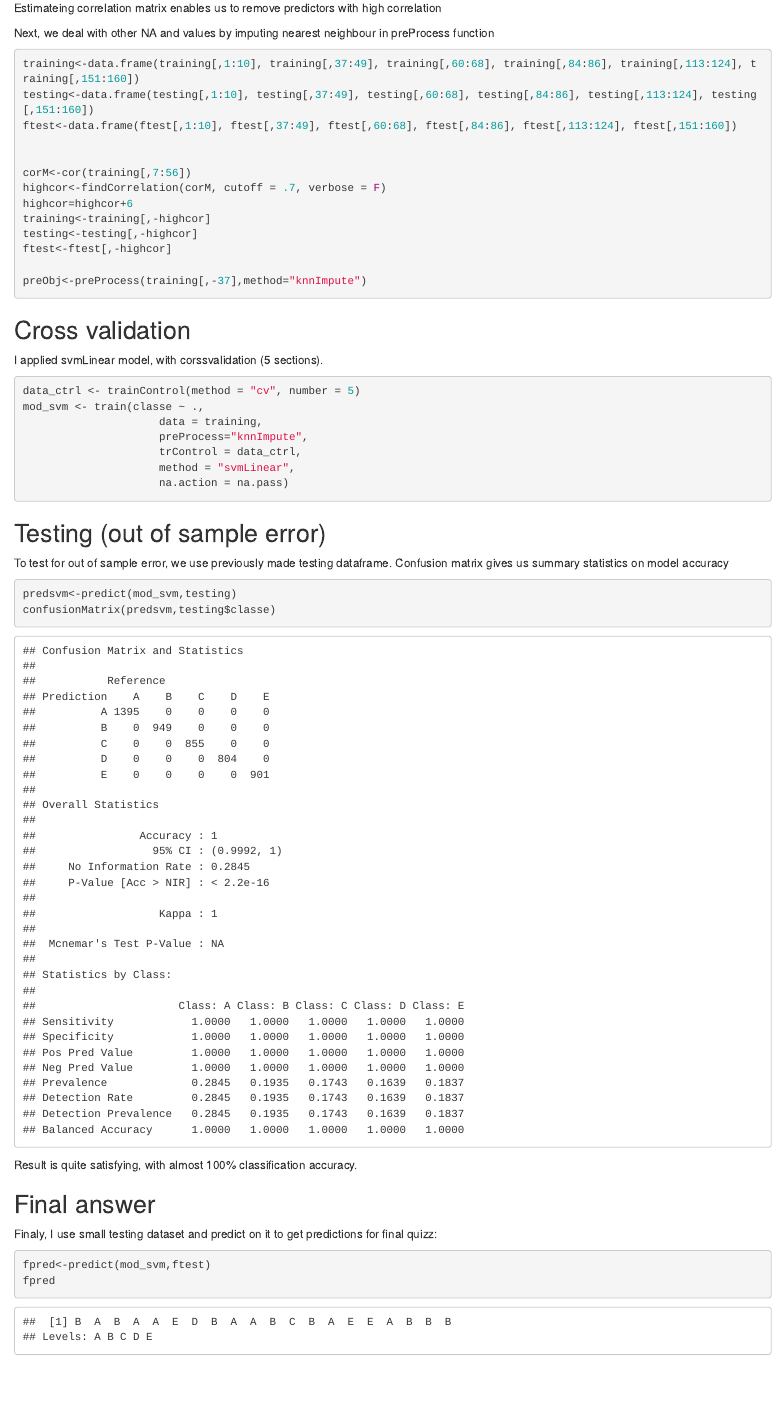
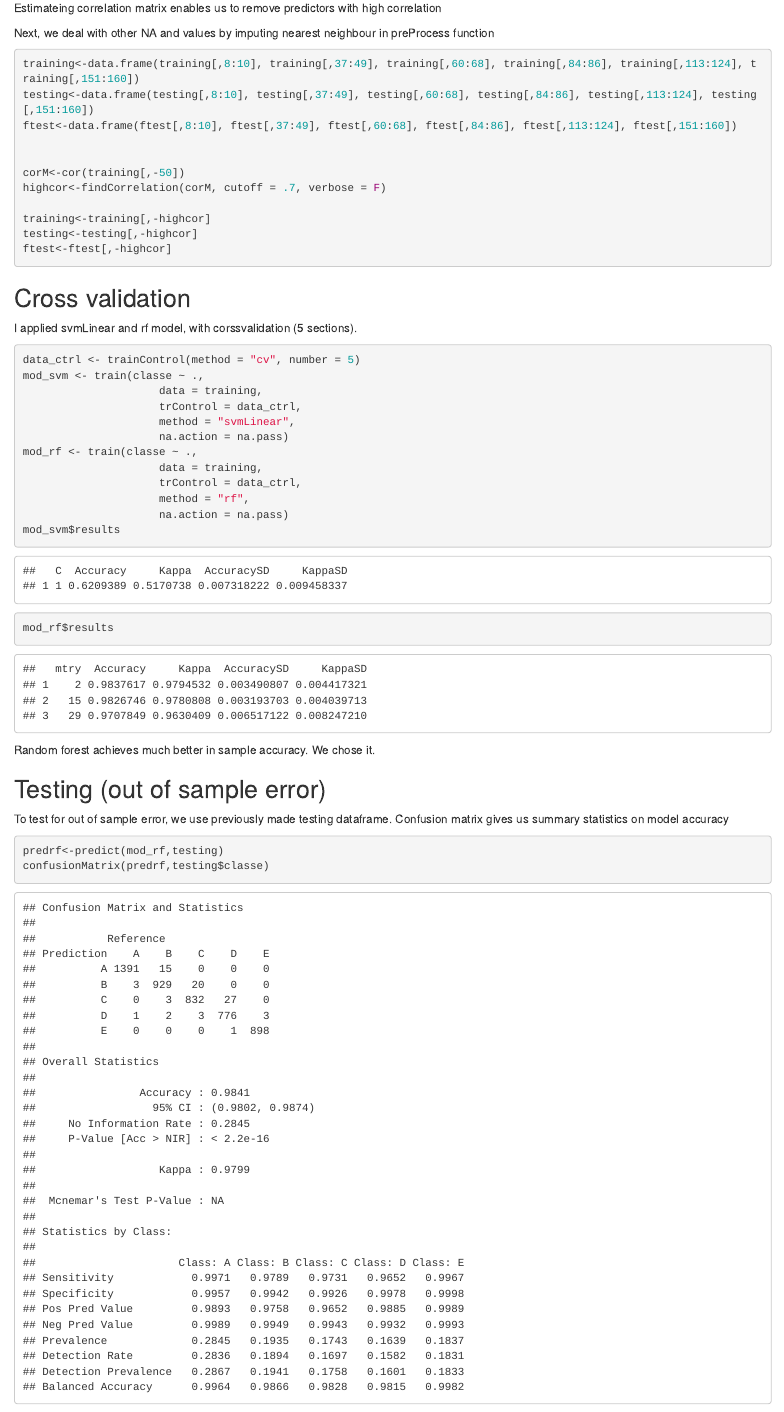
Before and after one commit to cjokanov/PMLfinal, an R Markdown document (PMLfinal.Rmd): the page in a window 1100 px wide, from 1330 px down. The pictures show the output file PMLfinal.html that the author committed with the source, opened offline.

Commit message:
Final solution

````diff
--- a/PMLfinal.Rmd
+++ b/PMLfinal.Rmd
@@ -56,19 +56,19 @@ Next, we deal with other NA and values by imputing nearest neighbour in preProce
 
 
 ```{r}
-training<-data.frame(training[,1:10], training[,37:49], training[,60:68], training[,84:86], training[,113:124], training[,151:160])
-testing<-data.frame(testing[,1:10], testing[,37:49], testing[,60:68], testing[,84:86], testing[,113:124], testing[,151:160])
-ftest<-data.frame(ftest[,1:10], ftest[,37:49], ftest[,60:68], ftest[,84:86], ftest[,113:124], ftest[,151:160])
+training<-data.frame(training[,8:10], training[,37:49], training[,60:68], training[,84:86], training[,113:124], training[,151:160])
+testing<-data.frame(testing[,8:10], testing[,37:49], testing[,60:68], testing[,84:86], testing[,113:124], testing[,151:160])
+ftest<-data.frame(ftest[,8:10], ftest[,37:49], ftest[,60:68], ftest[,84:86], ftest[,113:124], ftest[,151:160])
 
 
-corM<-cor(training[,7:56])
+corM<-cor(training[,-50])
 highcor<-findCorrelation(corM, cutoff = .7, verbose = F)
-highcor=highcor+6
+
 training<-training[,-highcor]
 testing<-testing[,-highcor]
 ftest<-ftest[,-highcor]
 
-preObj<-preProcess(training[,-37],method="knnImpute")
+
 
 
 ```
@@ -76,26 +76,34 @@ preObj<-preProcess(training[,-37],method="knnImpute")
 
 ## Cross validation
 
-I applied svmLinear model, with corssvalidation (5 sections).
+I applied svmLinear and rf model, with corssvalidation (5 sections).
 
 ```{r}
 data_ctrl <- trainControl(method = "cv", number = 5)
 mod_svm <- train(classe ~ .,
                      data = training,
-                     preProcess="knnImpute",
                      trControl = data_ctrl,
                      method = "svmLinear",
                      na.action = na.pass)
+mod_rf <- train(classe ~ .,
+                     data = training,
+                     trControl = data_ctrl,
+                     method = "rf",
+                     na.action = na.pass)
+mod_svm$results
+mod_rf$results
 
 ```
+
+Random forest achieves much better in sample accuracy. We chose it.
 
 ## Testing (out of sample error)
 
 To test for out of sample error, we use previously made testing dataframe. Confusion matrix gives us summary statistics on model accuracy
 
 ```{r}
-predsvm<-predict(mod_svm,testing)
-confusionMatrix(predsvm,testing$classe)
+predrf<-predict(mod_rf,testing)
+confusionMatrix(predrf,testing$classe)
 
 ```
 
@@ -106,6 +114,6 @@ Result is quite satisfying, with almost 100% classification accuracy.
 Finaly, I use small testing dataset and predict on it to get predictions for final quizz:
 
 ```{r}
-fpred<-predict(mod_svm,ftest)
+fpred<-predict(mod_rf,ftest)
 fpred
 ```
````
Also changed, not shown: PMLfinal.html, PMLfinal.Rmd (4 more changed lines).
